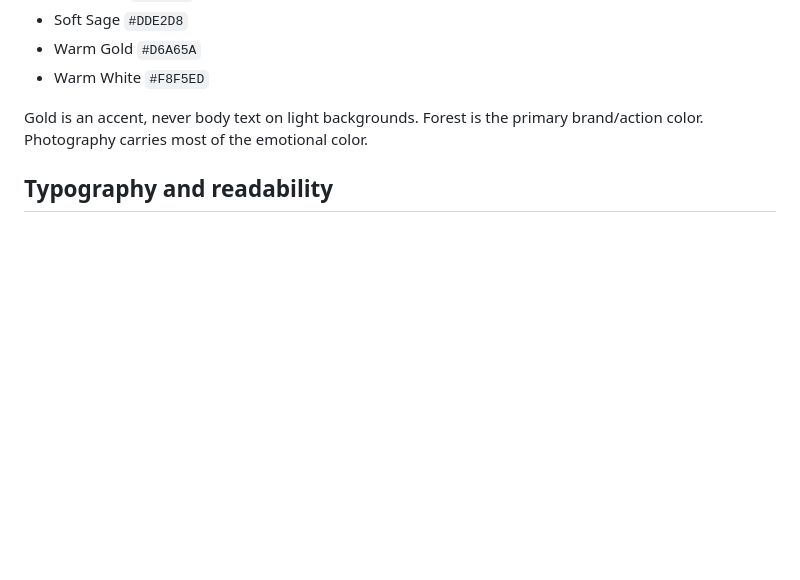
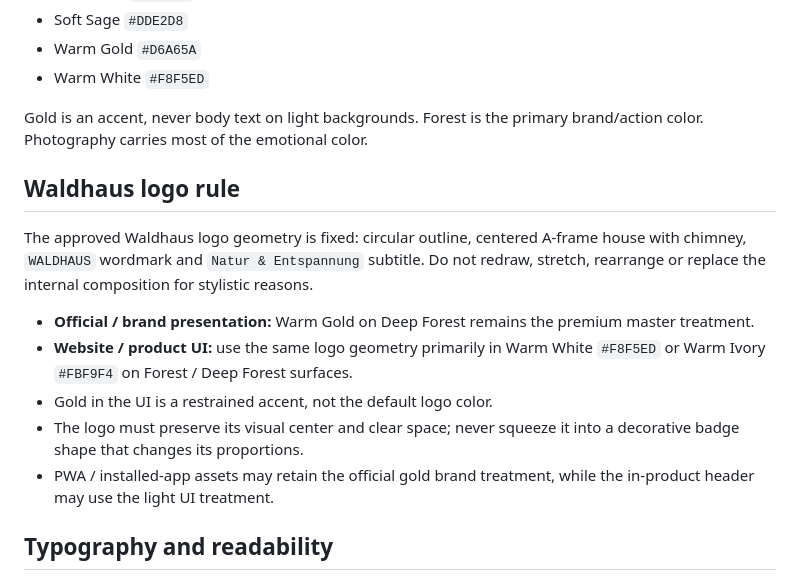
Before and after one commit to hapo3005/waldhaus2, a Markdown page: DESIGN.md, the part around the change. GitHub-like rendering; blank space fills up the shorter version.

Commit message:
Document Waldhaus logo usage rule

```diff
--- a/DESIGN.md
+++ b/DESIGN.md
@@ -20,6 +20,15 @@ The product is not a dark luxury app and not a generic SaaS dashboard. Its stron
 - Warm White `#F8F5ED`
 
 Gold is an accent, never body text on light backgrounds. Forest is the primary brand/action color. Photography carries most of the emotional color.
+
+## Waldhaus logo rule
+The approved Waldhaus logo geometry is fixed: circular outline, centered A-frame house with chimney, `WALDHAUS` wordmark and `Natur & Entspannung` subtitle. Do not redraw, stretch, rearrange or replace the internal composition for stylistic reasons.
+
+- **Official / brand presentation:** Warm Gold on Deep Forest remains the premium master treatment.
+- **Website / product UI:** use the same logo geometry primarily in Warm White `#F8F5ED` or Warm Ivory `#FBF9F4` on Forest / Deep Forest surfaces.
+- Gold in the UI is a restrained accent, not the default logo color.
+- The logo must preserve its visual center and clear space; never squeeze it into a decorative badge shape that changes its proportions.
+- PWA / installed-app assets may retain the official gold brand treatment, while the in-product header may use the light UI treatment.
 
 ## Typography and readability
 - Ordinary important text should normally render at **16px or larger**.
```
